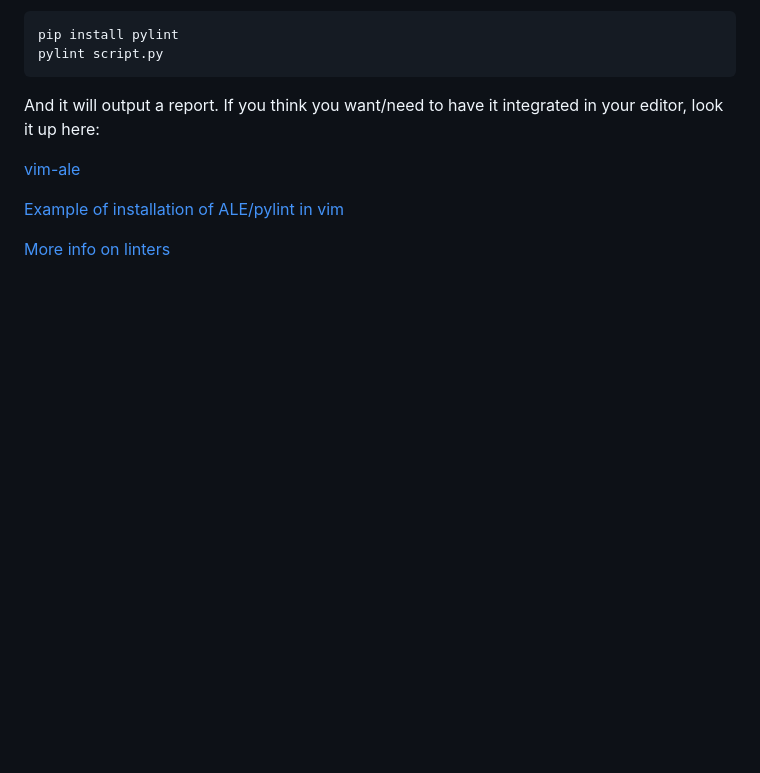
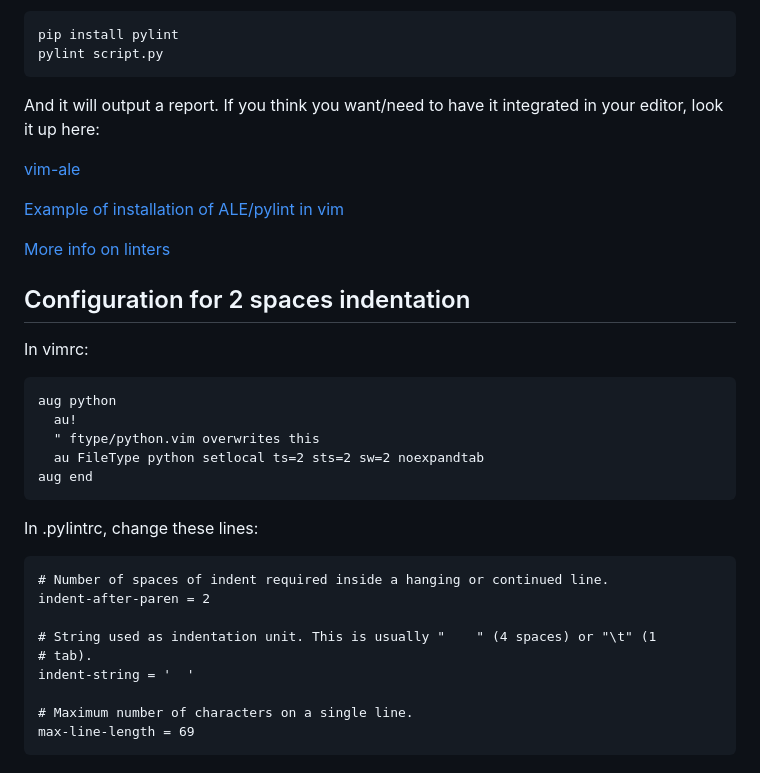
Before and after one commit to srampinogroup/srampinogroup.github.io, a Markdown page: python.md, the part around the change. GitHub-like rendering; blank space fills up the shorter version.

Commit message:
Update python.md for vim conf

````diff
--- a/python.md
+++ b/python.md
@@ -260,3 +260,27 @@ integrated in your editor, look it up here:
 [Example of installation of ALE/pylint in vim](https://stackoverflow.com/questions/56614721/how-to-correctly-enable-pylint-with-ale-in-vim)
 
 [More info on linters](https://codilime.com/blog/python-code-quality-linters/)
+
+## Configuration for 2 spaces indentation
+
+In vimrc:
+```vimrc
+aug python
+  au!
+  " ftype/python.vim overwrites this
+  au FileType python setlocal ts=2 sts=2 sw=2 noexpandtab
+aug end
+```
+
+In .pylintrc, change these lines:
+```pylintrc
+# Number of spaces of indent required inside a hanging or continued line.
+indent-after-paren = 2
+
+# String used as indentation unit. This is usually "    " (4 spaces) or "\t" (1
+# tab).
+indent-string = '  '
+
+# Maximum number of characters on a single line.
+max-line-length = 69
+```
````
